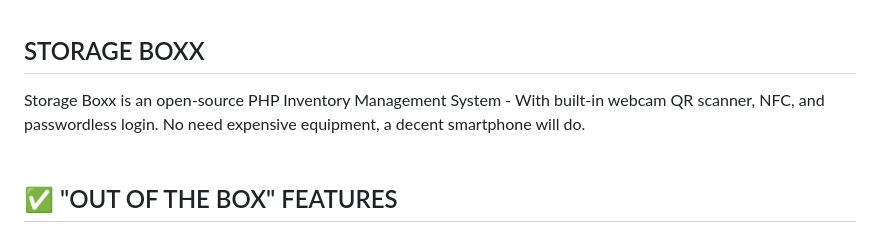
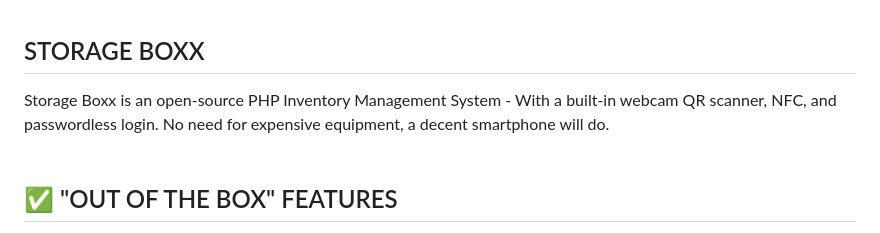
Before and after one commit to code-boxx/Storage-Boxx-PHP-Inventory-Management-System, a Markdown page: README.md, the part around the change. GitHub-like rendering.

```diff
--- a/README.md
+++ b/README.md
@@ -1,5 +1,5 @@
 ## STORAGE BOXX
-Storage Boxx is an open-source PHP Inventory Management System - With built-in webcam QR scanner, NFC, and passwordless login. No need expensive equipment, a decent smartphone will do.
+Storage Boxx is an open-source PHP Inventory Management System - With a built-in webcam QR scanner, NFC, and passwordless login. No need for expensive equipment, a decent smartphone will do.
 <br><br>
 
 ## :white_check_mark: "OUT OF THE BOX" FEATURES
```
